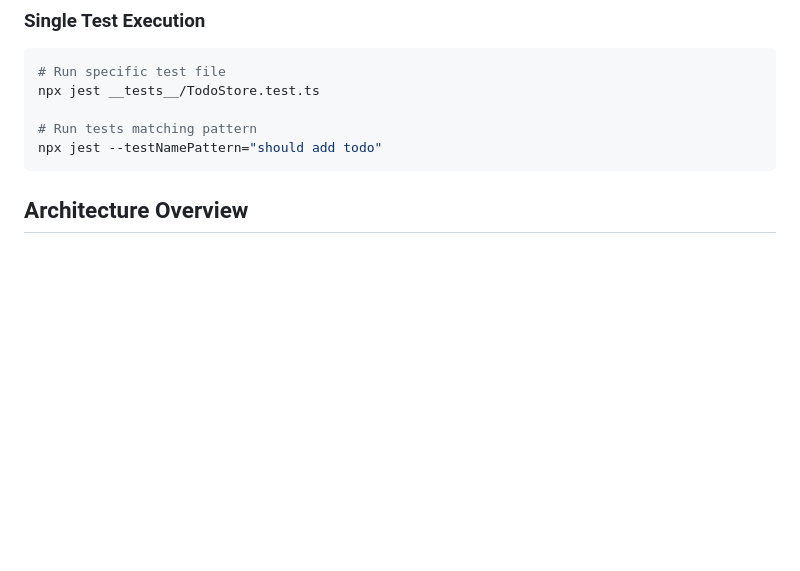
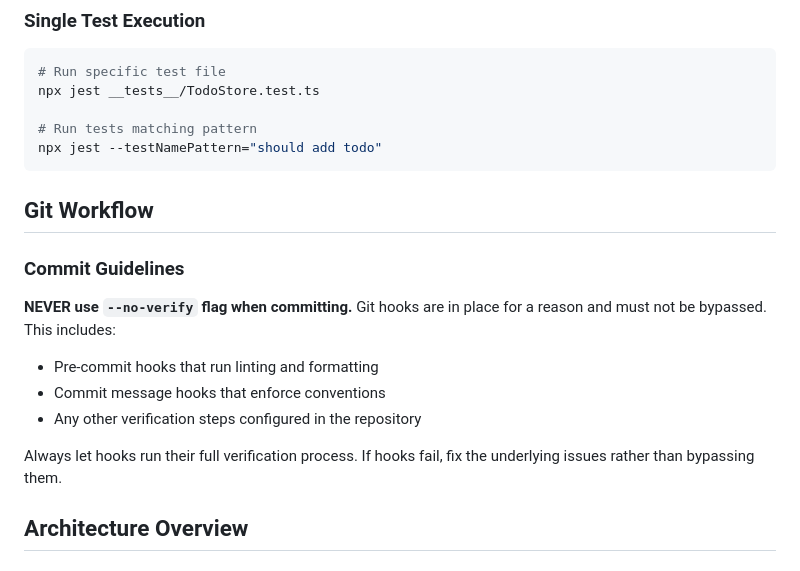
Before and after one commit to ethanabrooks/delphi, a Markdown page: CLAUDE.md, the part around the change. Drawn GitHub-style; blank space fills up the shorter version.

Commit message:
add insructions to never use `--no-verify`

````diff
--- a/CLAUDE.md
+++ b/CLAUDE.md
@@ -36,6 +36,16 @@ npx jest __tests__/TodoStore.test.ts
 # Run tests matching pattern
 npx jest --testNamePattern="should add todo"
 ```
+
+## Git Workflow
+
+### Commit Guidelines
+**NEVER use `--no-verify` flag when committing.** Git hooks are in place for a reason and must not be bypassed. This includes:
+- Pre-commit hooks that run linting and formatting
+- Commit message hooks that enforce conventions
+- Any other verification steps configured in the repository
+
+Always let hooks run their full verification process. If hooks fail, fix the underlying issues rather than bypassing them.
 
 ## Architecture Overview
 
````
